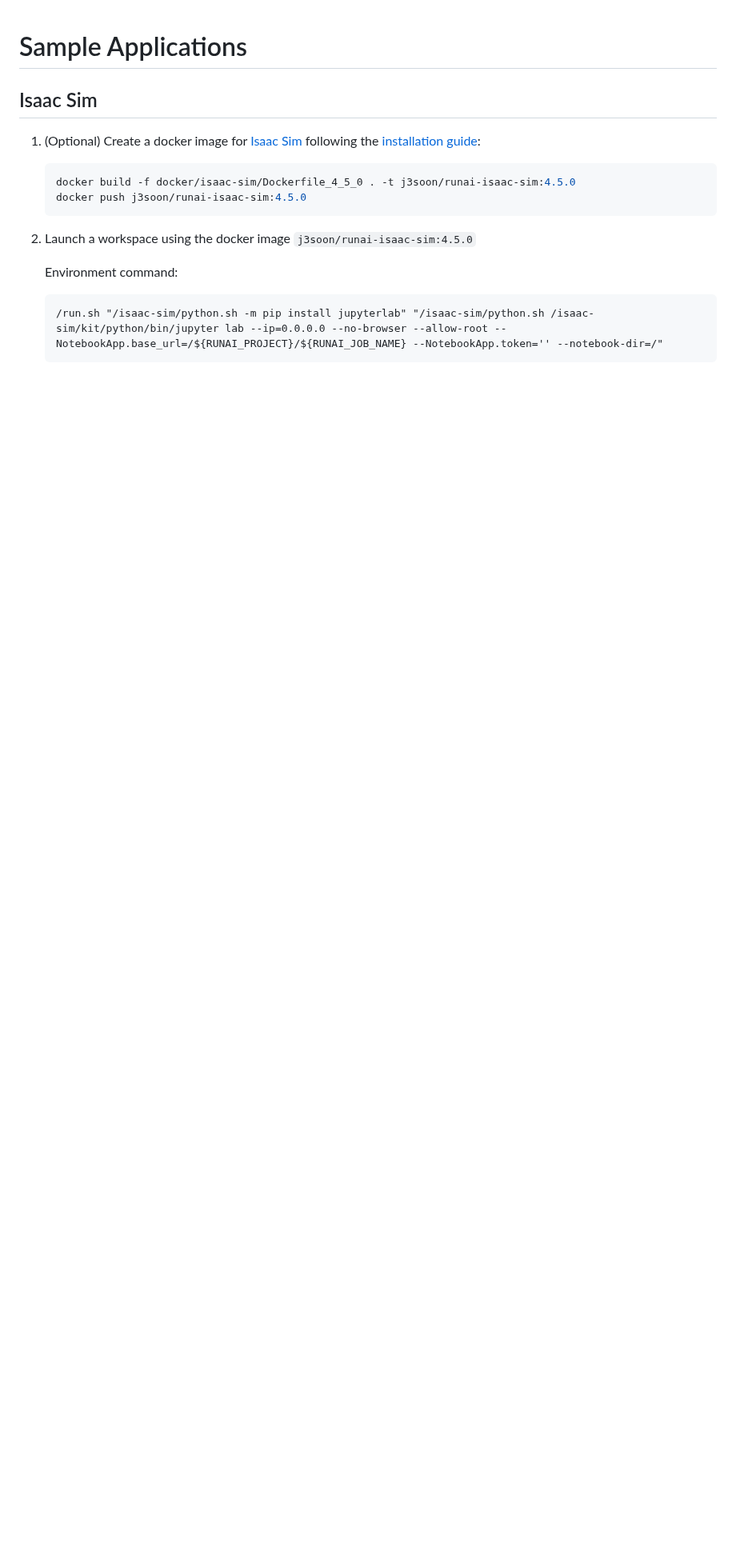
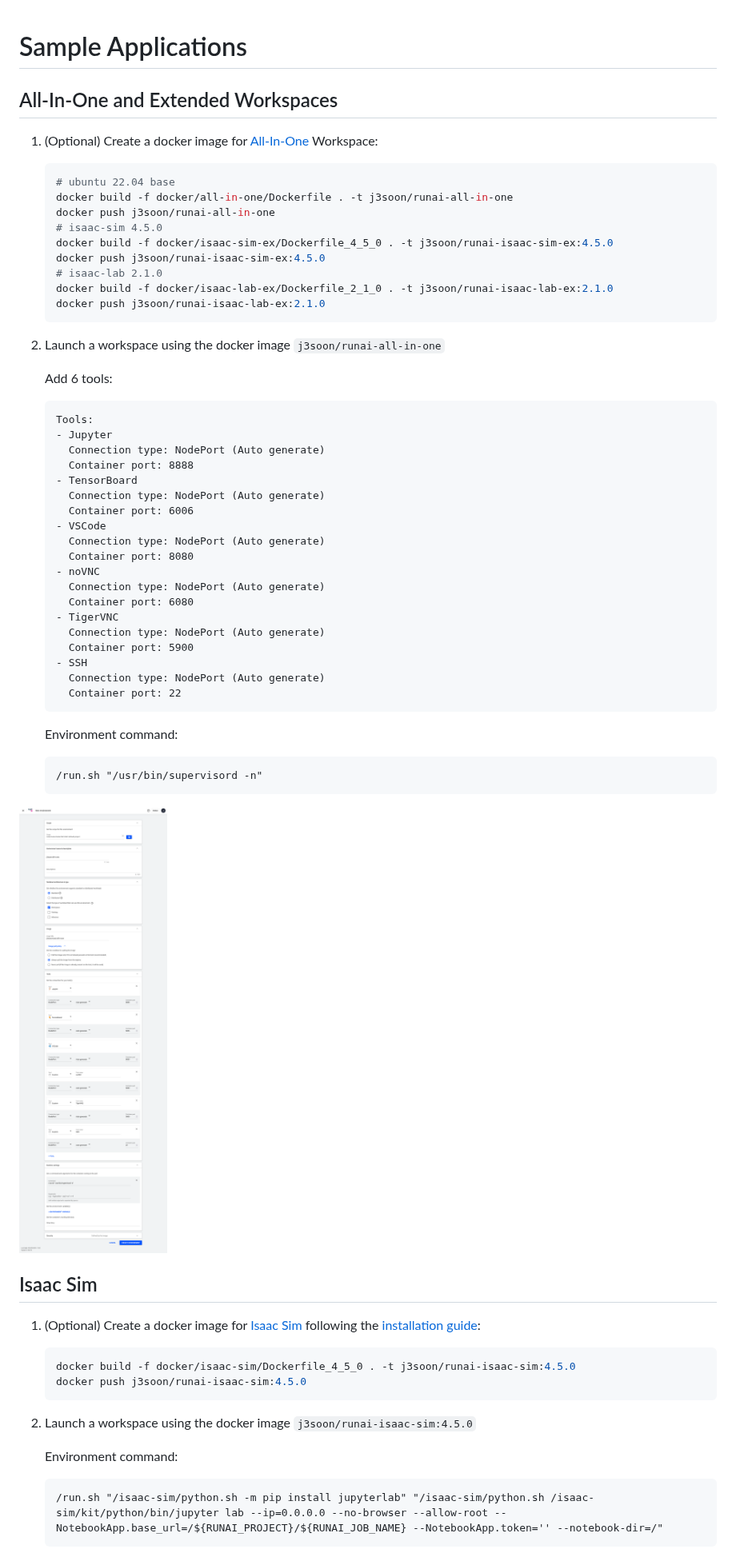
Before and after one commit to j3soon/runai-isaac, a Markdown page: docs/applications.md, the part around the change. Shown at 80% size. Drawn GitHub-style; pictures changed too: docs/assets/all-in-one-workspace.png (added); blank space fills up the shorter version.

Commit message:
Add docs on All-in-one workspace

````diff
--- a/docs/applications.md
+++ b/docs/applications.md
@@ -1,4 +1,54 @@
 # Sample Applications
+
+## All-In-One and Extended Workspaces
+
+1. (Optional) Create a docker image for [All-In-One](https://github.com/j3soon/dockerfile-fragments/tree/main/all-in-one) Workspace:
+
+   ```sh
+   # ubuntu 22.04 base
+   docker build -f docker/all-in-one/Dockerfile . -t j3soon/runai-all-in-one
+   docker push j3soon/runai-all-in-one
+   # isaac-sim 4.5.0
+   docker build -f docker/isaac-sim-ex/Dockerfile_4_5_0 . -t j3soon/runai-isaac-sim-ex:4.5.0
+   docker push j3soon/runai-isaac-sim-ex:4.5.0
+   # isaac-lab 2.1.0
+   docker build -f docker/isaac-lab-ex/Dockerfile_2_1_0 . -t j3soon/runai-isaac-lab-ex:2.1.0
+   docker push j3soon/runai-isaac-lab-ex:2.1.0
+   ```
+
+2. Launch a workspace using the docker image `j3soon/runai-all-in-one`
+
+   Add 6 tools:
+
+   ```
+   Tools:
+   - Jupyter
+     Connection type: NodePort (Auto generate)
+     Container port: 8888
+   - TensorBoard
+     Connection type: NodePort (Auto generate)
+     Container port: 6006
+   - VSCode
+     Connection type: NodePort (Auto generate)
+     Container port: 8080
+   - noVNC
+     Connection type: NodePort (Auto generate)
+     Container port: 6080
+   - TigerVNC
+     Connection type: NodePort (Auto generate)
+     Container port: 5900
+   - SSH
+     Connection type: NodePort (Auto generate)
+     Container port: 22
+   ```
+
+   Environment command:
+
+   ```
+   /run.sh "/usr/bin/supervisord -n"
+   ```
+
+![](./assets/all-in-one-workspace.png)
 
 ## Isaac Sim
 
````
Also changed, not shown: install.md (+2 -0 lines), 2 other files.
